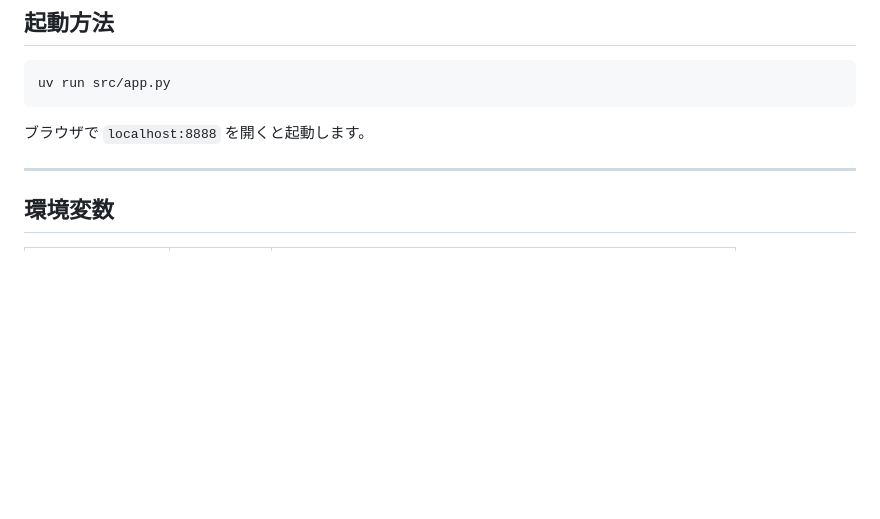
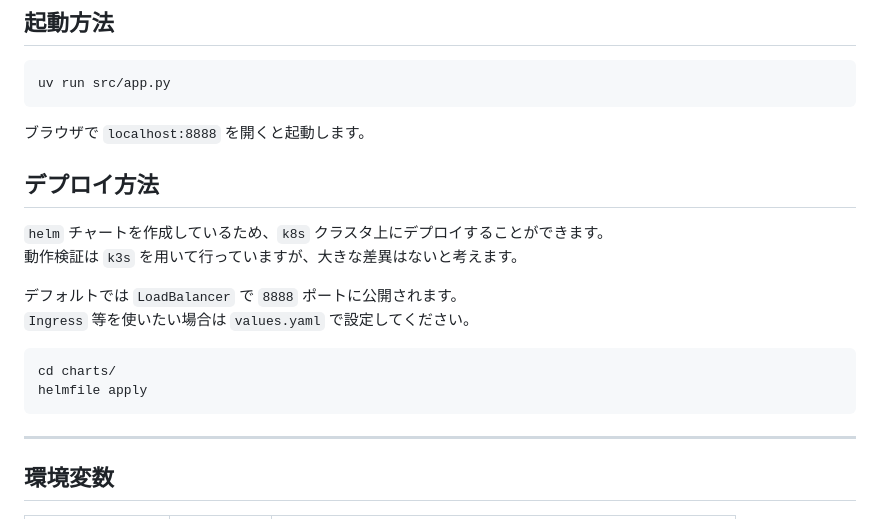
Before and after one commit to kanikama0601/Hiroba-News-Smart-Monitor, a Markdown page: README.md, the part around the change. Rendered like a GitHub page; blank space fills up the shorter version.

Commit message:
chore: update README.md

````diff
--- a/README.md
+++ b/README.md
@@ -16,6 +16,19 @@ uv run src/app.py
 ```
 
 ブラウザで `localhost:8888` を開くと起動します。
+
+## デプロイ方法
+
+`helm` チャートを作成しているため、`k8s` クラスタ上にデプロイすることができます。
+動作検証は `k3s` を用いて行っていますが、大きな差異はないと考えます。
+
+デフォルトでは `LoadBalancer` で `8888` ポートに公開されます。
+`Ingress` 等を使いたい場合は `values.yaml` で設定してください。
+
+```shell
+cd charts/
+helmfile apply
+```
 
 ---
 
````
